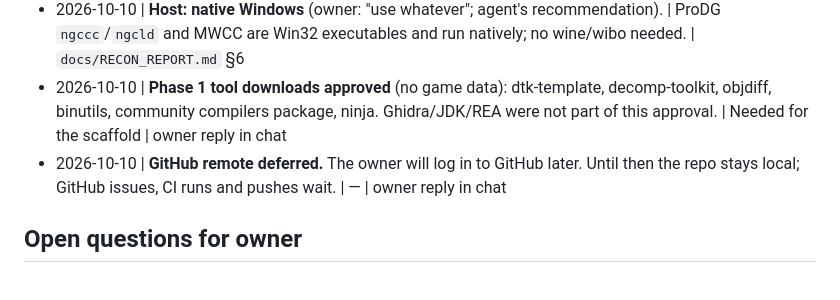
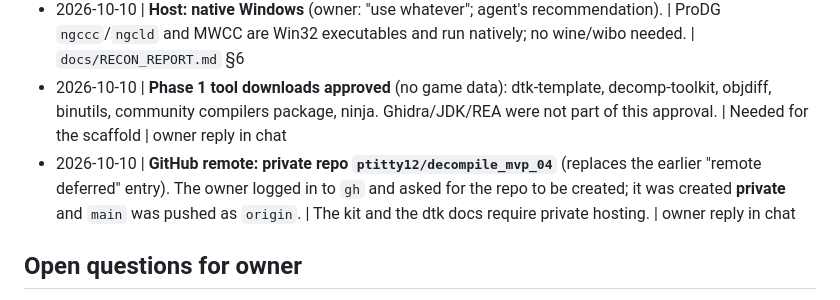
Before and after one commit to ptitty12/decompile_mvp_04, a Markdown page: docs/DECISIONS.md, the part around the change. Drawn GitHub-style.

Commit message:
docs: record GitHub remote (private ptitty12/decompile_mvp_04)
Co-Authored-By: Claude Opus 5.5 <noreply@anthropic.com>

```diff
--- a/docs/DECISIONS.md
+++ b/docs/DECISIONS.md
@@ -9,7 +9,7 @@ Agents may propose entries under "Open questions"; only the owner moves them to
 - 2026-10-10 | **Path: `prodg-hybrid`.** Game code and EA libraries are matched with SN ProDG (GCC 2.95.3 "SN BUILD v1.76", exact build to be located). The Dolphin SDK is matched with Metrowerks CodeWarrior. There is a compiler gate after the Phase 1 scaffold: if no available ProDG build reproduces game codegen, stop and ask the owner. | Toolchain evidence | `docs/RECON_REPORT.md` §2, §7
 - 2026-10-10 | **Host: native Windows** (owner: "use whatever"; agent's recommendation). | ProDG `ngccc`/`ngcld` and MWCC are Win32 executables and run natively; no wine/wibo needed. | `docs/RECON_REPORT.md` §6
 - 2026-10-10 | **Phase 1 tool downloads approved** (no game data): dtk-template, decomp-toolkit, objdiff, binutils, community compilers package, ninja. Ghidra/JDK/REA were not part of this approval. | Needed for the scaffold | owner reply in chat
-- 2026-10-10 | **GitHub remote deferred.** The owner will log in to GitHub later. Until then the repo stays local; GitHub issues, CI runs and pushes wait. | — | owner reply in chat
+- 2026-10-10 | **GitHub remote: private repo `ptitty12/decompile_mvp_04`** (replaces the earlier "remote deferred" entry). The owner logged in to `gh` and asked for the repo to be created; it was created **private** and `main` was pushed as `origin`. | The kit and the dtk docs require private hosting. | owner reply in chat
 
 ## Open questions for owner
 <!-- YYYY-MM-DD | question | context | options -->
```
